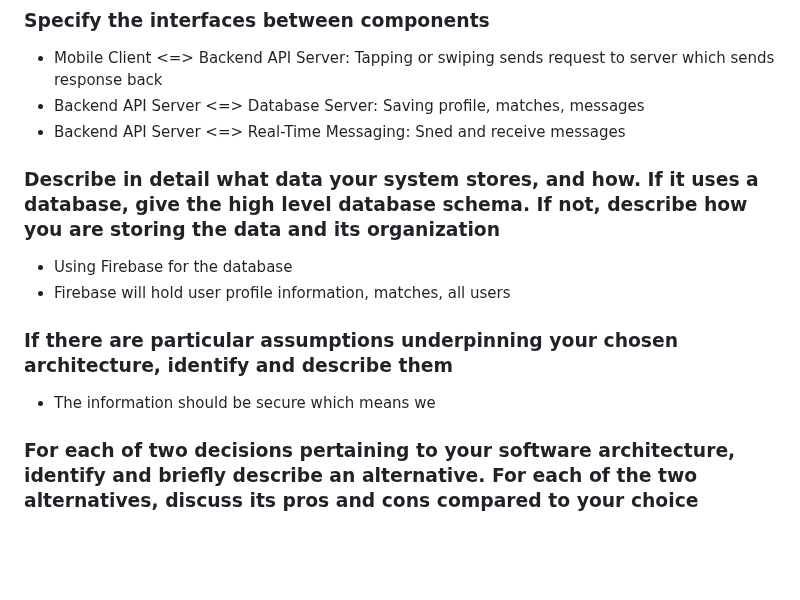
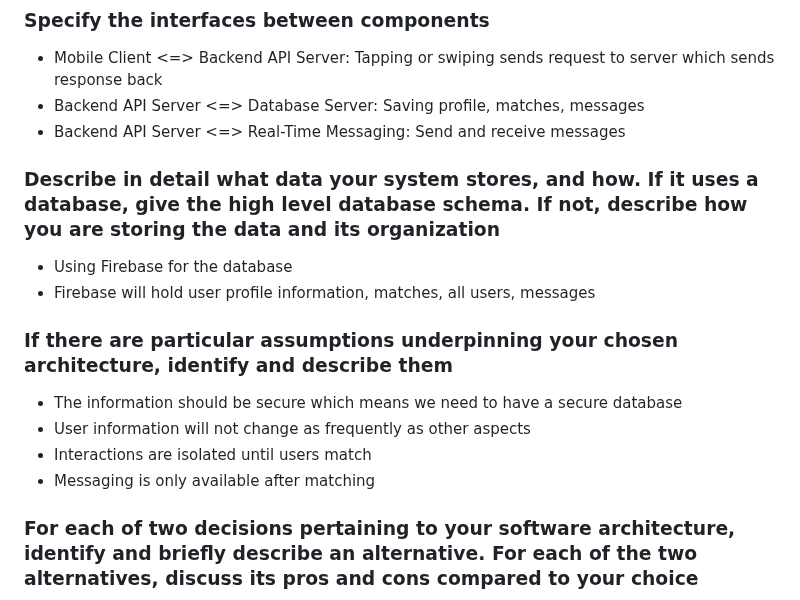
Before and after one commit to aidenkatsura/SwipeFight, a Markdown page: reports/LivingDocument.md, the part around the change. GitHub-like rendering; blank space fills up the shorter version.

Commit message:
Added to architecture

```diff
--- a/reports/LivingDocument.md
+++ b/reports/LivingDocument.md
@@ -385,14 +385,17 @@ After implementing each feature, we should have outside members test our app and
 ### Specify the interfaces between components
    - Mobile Client <=> Backend API Server: Tapping or swiping sends request to server which sends response back
    - Backend API Server <=> Database Server: Saving profile, matches, messages
-   - Backend API Server <=> Real-Time Messaging: Sned and receive messages
+   - Backend API Server <=> Real-Time Messaging: Send and receive messages
 
 ### Describe in detail what data your system stores, and how. If it uses a database, give the high level database schema. If not, describe how you are storing the data and its organization
    - Using Firebase for the database
-   - Firebase will hold user profile information, matches, all users
+   - Firebase will hold user profile information, matches, all users, messages
 
 ### If there are particular assumptions underpinning your chosen architecture, identify and describe them
-   - The information should be secure which means we
+   - The information should be secure which means we need to have a secure database
+   - User information will not change as frequently as other aspects
+   - Interactions are isolated until users match
+   - Messaging is only available after matching
 
 ### For each of two decisions pertaining to your software architecture, identify and briefly describe an alternative. For each of the two alternatives, discuss its pros and cons compared to your choice
    -
```
